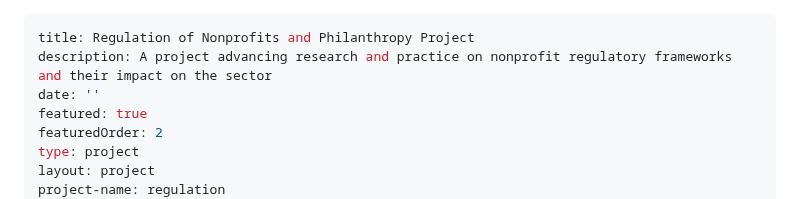
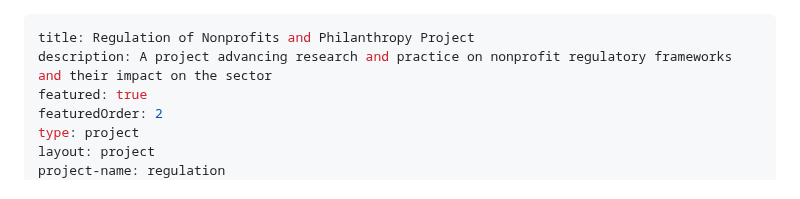
Before and after one commit to UrbanInstitute/nccs, a Markdown page: _resources/regulation-of-np-sector.md, the part around the change. GitHub-like rendering.

```diff
--- a/_resources/regulation-of-np-sector.md
+++ b/_resources/regulation-of-np-sector.md
@@ -1,7 +1,6 @@
 ---
 title: Regulation of Nonprofits and Philanthropy Project
 description: A project advancing research and practice on nonprofit regulatory frameworks and their impact on the sector
-date: ''
 featured: true
 featuredOrder: 2
 type: project
```
